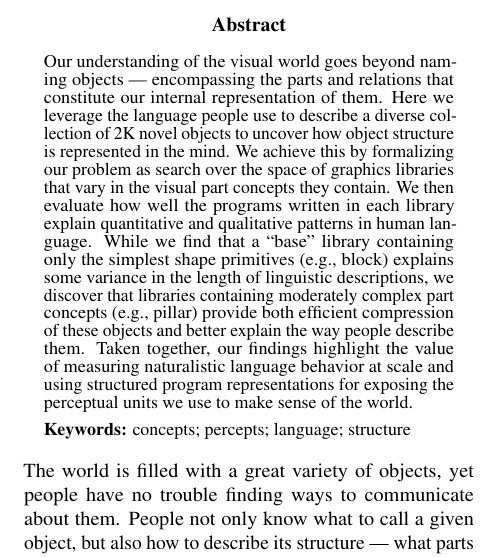
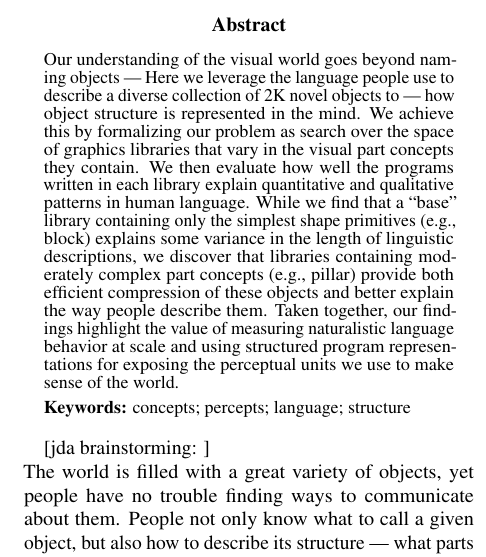
Before and after one commit to CatherineWong/lax_latex, a LaTeX paper (main.tex): part of one column of page 1 of 7, cut so that both start at the same text. Compiled offline with pdfLaTeX.

Commit message:
Updates from Overleaf

```diff
--- a/main.tex
+++ b/main.tex
@@ -28,6 +28,7 @@
 \usepackage{todonotes}
 
 %\cogscifinalcopy % Uncomment this line for the final submission
+\newcommand{\jda}[1]{[jda brainstorming: #1]}
 
 
 \usepackage{pslatex}
@@ -66,8 +67,9 @@
 
 
 \begin{abstract}
-Our understanding of the visual world goes beyond naming objects --- encompassing the parts and relations that constitute our internal representation of them.
-Here we leverage the language people use to describe a diverse collection of 2K novel objects to uncover how object structure is represented in the mind.
+% Our understanding of the visual world goes beyond naming objects --- encompassing the parts and relations that constitute our internal representation of them.
+Our understanding of the visual world goes beyond naming objects ---
+Here we leverage the language people use to describe a diverse collection of 2K novel objects to --- how object structure is represented in the mind.
 We achieve this by formalizing our problem as search over the space of graphics libraries that vary in the visual part concepts they contain.
 % although any of these libraries could in principle be used to generate each object.
 We then evaluate how well the programs written in each library explain quantitative and qualitative patterns in human language.
@@ -129,6 +131,8 @@ Taken together, our findings highlight the value of measuring naturalistic langu
 % LIT 2: Attempts to understand languages that emerge in iterated paradigms have been in restricted domains with low-stimulus variaiton and low-linguistic naturalism.
 % People seem to communicate about structure. But how do we know what structure people actually represent? (Here, we have MUlTIPLE libraries that represent alternate hypotheses about structure -- what is the concept library people are actually using?) Prior work has evaluated SPECIFIC libraries.
 % People seem to communicate this IN language. (This is a particularly good window into the mind of their thoughts about structure.) We ALSO have a library identification tool that tells you which ONES best fit their overt behavior in language.
+
+\jda{}
 
 %%%% PHENOMENON: How do we talk about structure in the world?
 \noindent The world is filled with a great variety of objects, yet people have no trouble finding ways to communicate about them.
```
